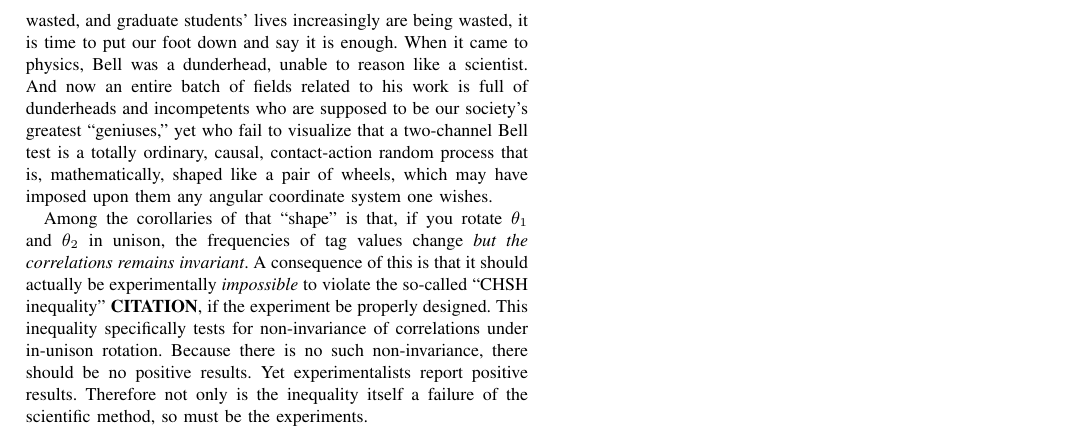
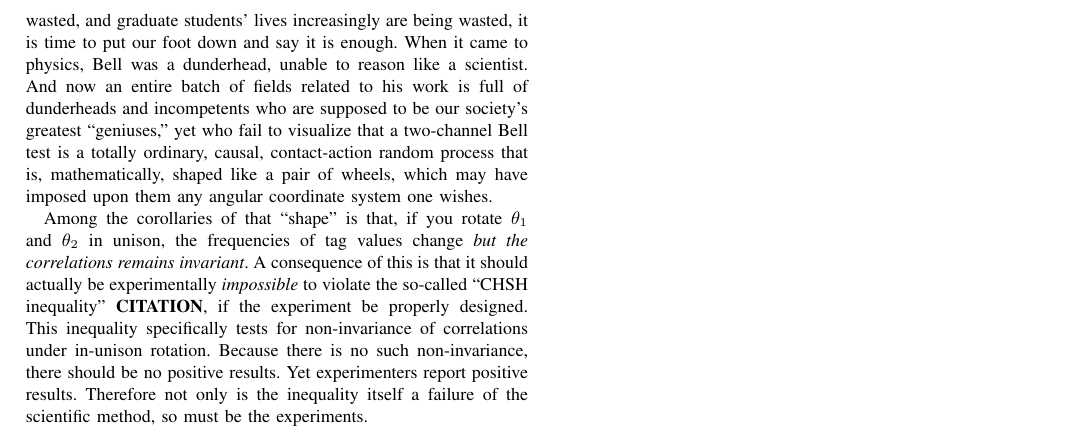
Before and after one commit to chemoelectric/eprb_signal_correlations, a LaTeX paper (Paper/eprb_signal_correlations.tex): part of page 3 of 3, cut so that both start at the same text. Compiled offline with pdfLaTeX.

Commit message:
Change word.

```diff
--- a/Paper/eprb_signal_correlations.tex
+++ b/Paper/eprb_signal_correlations.tex
@@ -316,8 +316,8 @@ violate the so-called ``CHSH inequality'' {\bf{CITATION}}, if the
 experiment be properly designed. This inequality specifically tests
 for non-invariance of correlations under in-unison rotation. Because
 there is no such non-invariance, there should be no positive
-results. Yet experimentalists report positive results. Therefore not
-only is the inequality itself a failure of the scientific method, so
-must be the experiments.
+results. Yet experimenters report positive results. Therefore not only
+is the inequality itself a failure of the scientific method, so must
+be the experiments.
 
 \end{document}
```
